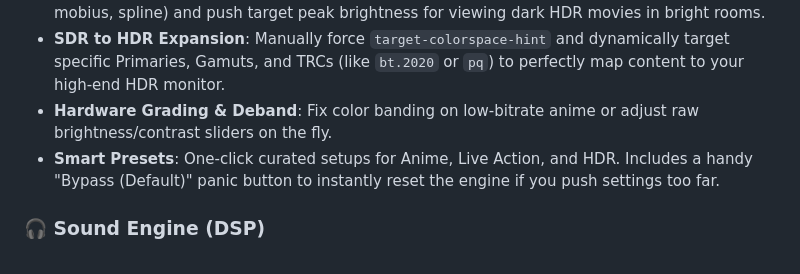
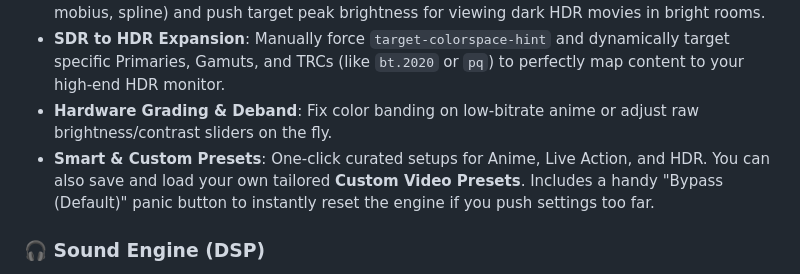
Before and after one commit to ddinh99/MPV-Media-Engine, a Markdown page: README.md, the part around the change. GitHub-like rendering.

Commit message:
docs: Document Custom Video Presets feature in README

```diff
--- a/README.md
+++ b/README.md
@@ -18,7 +18,7 @@ Normally, adjusting video shaders, scalers, or complex audio DSP filters (like d
 - **HDR to SDR Tone Mapping**: Instantly switch between tone mapping algorithms (bt.2446a, mobius, spline) and push target peak brightness for viewing dark HDR movies in bright rooms.
 - **SDR to HDR Expansion**: Manually force `target-colorspace-hint` and dynamically target specific Primaries, Gamuts, and TRCs (like `bt.2020` or `pq`) to perfectly map content to your high-end HDR monitor.
 - **Hardware Grading & Deband**: Fix color banding on low-bitrate anime or adjust raw brightness/contrast sliders on the fly.
-- **Smart Presets**: One-click curated setups for Anime, Live Action, and HDR. Includes a handy "Bypass (Default)" panic button to instantly reset the engine if you push settings too far.
+- **Smart & Custom Presets**: One-click curated setups for Anime, Live Action, and HDR. You can also save and load your own tailored **Custom Video Presets**. Includes a handy "Bypass (Default)" panic button to instantly reset the engine if you push settings too far.
 
 ### 🎧 Sound Engine (DSP)
 - **Real-Time Parametric EQ**: A full 7-band EQ that updates instantly as you drag the sliders.
```
